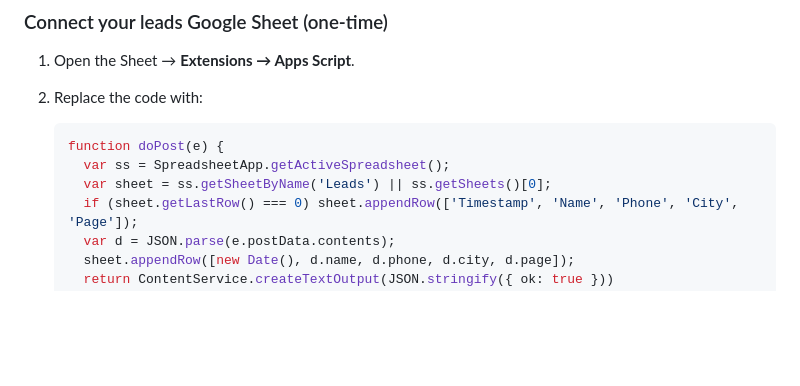
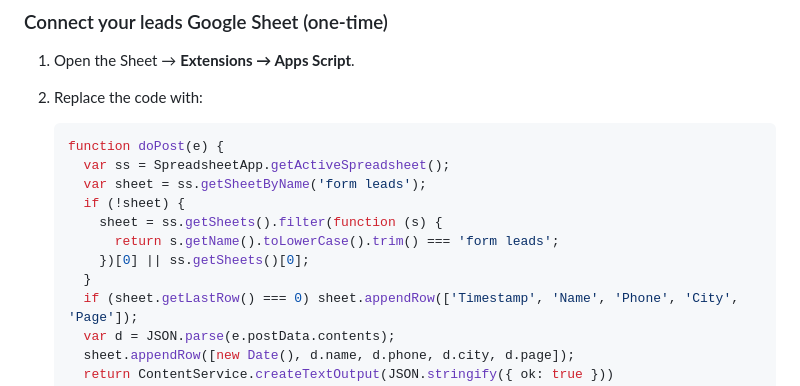
Before and after one commit to bigbangstory/Sneha, a Markdown page: README.md, the part around the change. Drawn GitHub-style; blank space fills up the shorter version.

Commit message:
Point leads Apps Script at the "form leads" tab
Co-Authored-By: Claude Opus 4.8 <noreply@anthropic.com>
Claude-Session: https://claude.ai/code/session_01FEDrDehDNomPK4biYoZDC3

````diff
--- a/README.md
+++ b/README.md
@@ -79,7 +79,12 @@ There's also an email fallback link.
    ```js
    function doPost(e) {
      var ss = SpreadsheetApp.getActiveSpreadsheet();
-     var sheet = ss.getSheetByName('Leads') || ss.getSheets()[0];
+     var sheet = ss.getSheetByName('form leads');
+     if (!sheet) {
+       sheet = ss.getSheets().filter(function (s) {
+         return s.getName().toLowerCase().trim() === 'form leads';
+       })[0] || ss.getSheets()[0];
+     }
      if (sheet.getLastRow() === 0) sheet.appendRow(['Timestamp', 'Name', 'Phone', 'City', 'Page']);
      var d = JSON.parse(e.postData.contents);
      sheet.appendRow([new Date(), d.name, d.phone, d.city, d.page]);
````
